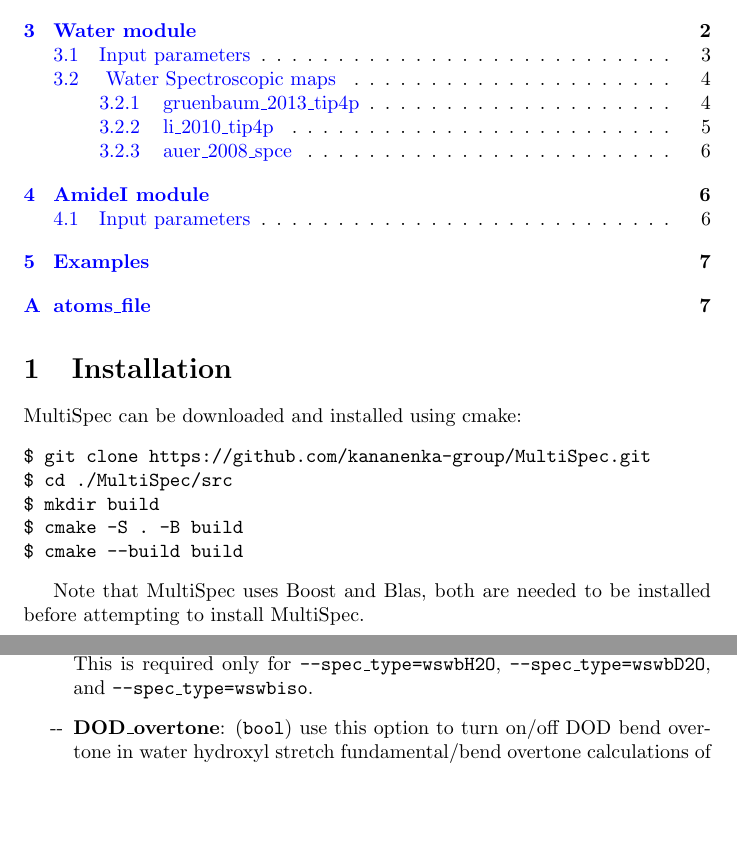
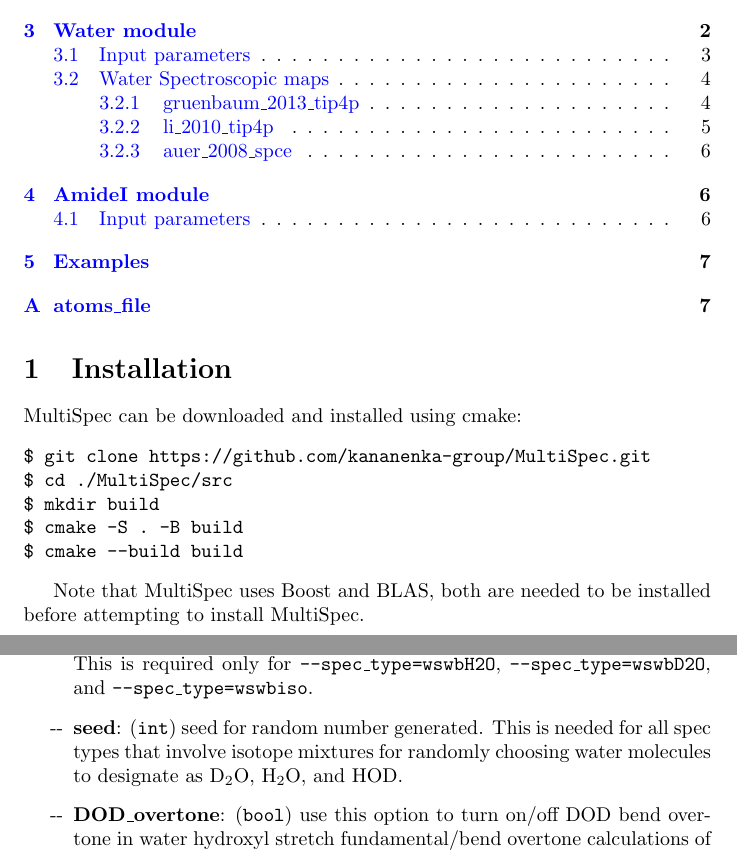
Before and after one commit to kananenka-group/MultiSpec, a LaTeX document (doc/doc.tex): two parts of pages 1 and 4 of 7, joined at a grey line, cut so that both start at the same text, the shorter picture padded with empty space. Compiled offline with pdfLaTeX.

Commit message:
update docs

```diff
--- a/doc/doc.tex
+++ b/doc/doc.tex
@@ -34,7 +34,7 @@
 $ cmake --build build
 \end{verbatim}
 
-Note that MultiSpec uses Boost and Blas, both are needed to be installed before attempting to install MultiSpec.
+Note that MultiSpec uses Boost and BLAS, both are needed to be installed before attempting to install MultiSpec.
 
 \section{Exciton module}
 Exciton module is the main module that computes spectra. Currently only linear IR and Raman spectra are implemented.
@@ -111,6 +116,9 @@
 \item \textbf{Fc}: (\texttt{float}) OH-stretch fundamental-HOH bend overtone Fermi coupling. This is  required only for \texttt{--spec\_type=wswbH2O},
 \texttt{--spec\_type=wswbD2O}, and \texttt{--spec\_type=wswbiso}.
 
+\item \textbf{seed}: (\texttt{int}) seed for random number generated. This is needed for all spec types that involve isotope mixtures for
+randomly choosing water molecules to designate as D$_2$O, H$_2$O, and HOD.
+
 \item \textbf{DOD\_overtone}: (\texttt{bool}) use this option to turn on/off DOD bend overtone in water hydroxyl stretch fundamental/bend overtone
 calculations of isotope mixtures. This option only works with \texttt{--spec\_type=wswbiso}.
 
```
Also changed, not shown: doc/doc.pdf, doc/doc.tex (7 more changed lines).
